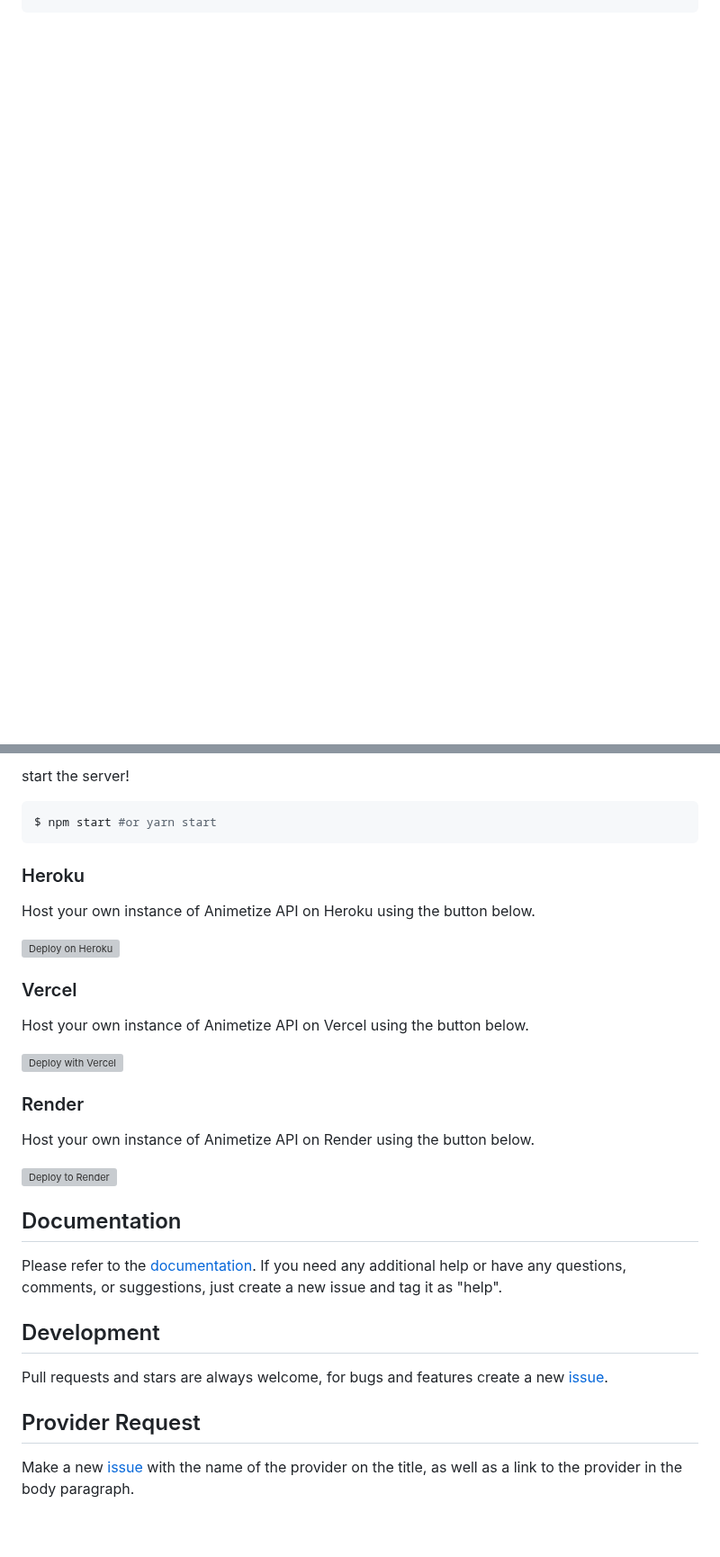
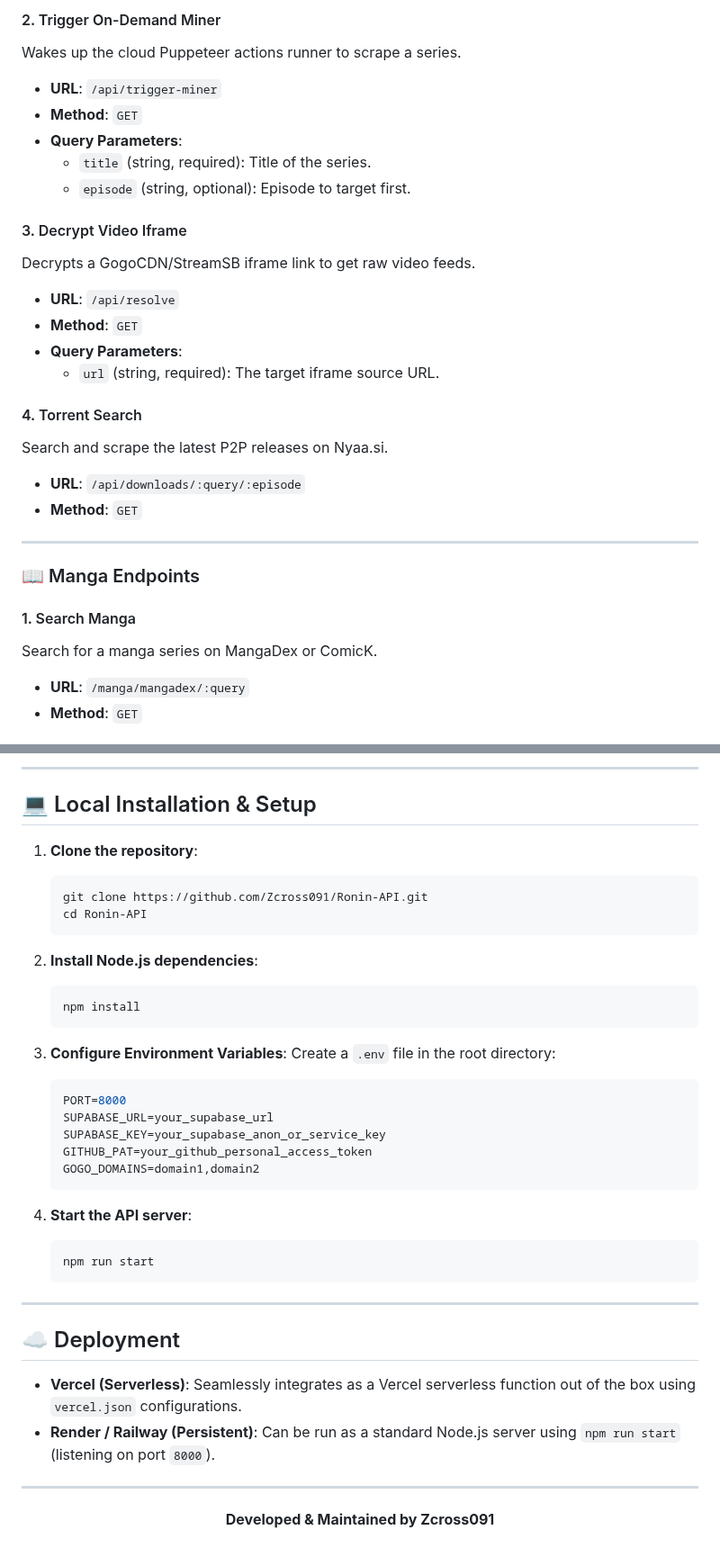
Before and after one commit to Zcross091/Ronin-API, a Markdown page: README.md, 2 parts joined by grey strips. Shown at 90% size. GitHub-like rendering; blank space fills up the shorter version; grey boxes are pictures that could not be loaded.

````diff
--- a/README.md
+++ b/README.md
@@ -30,0 +34,29 @@ $ npm install #or yarn install
+#### 2. Trigger On-Demand Miner
+Wakes up the cloud Puppeteer actions runner to scrape a series.
+*   **URL**: `/api/trigger-miner`
+*   **Method**: `GET`
+*   **Query Parameters**:
+    *   `title` (string, required): Title of the series.
+    *   `episode` (string, optional): Episode to target first.
+
+#### 3. Decrypt Video Iframe
+Decrypts a GogoCDN/StreamSB iframe link to get raw video feeds.
+*   **URL**: `/api/resolve`
+*   **Method**: `GET`
+*   **Query Parameters**:
+    *   `url` (string, required): The target iframe source URL.
+
+#### 4. Torrent Search
+Search and scrape the latest P2P releases on Nyaa.si.
+*   **URL**: `/api/downloads/:query/:episode`
+*   **Method**: `GET`
+
+---
+
+### 📖 Manga Endpoints
+
+#### 1. Search Manga
+Search for a manga series on MangaDex or ComicK.
+*   **URL**: `/manga/mangadex/:query`
+*   **Method**: `GET`
+
@@ -31,31 +85,43 @@ $ npm install #or yarn install
 ```
 
-start the server!
+---
 
-```sh
-$ npm start #or yarn start
-```
+## 💻 Local Installation & Setup
 
-### Heroku
-Host your own instance of Animetize API on Heroku using the button below.
+1. **Clone the repository**:
+   ```sh
+   git clone https://github.com/Zcross091/Ronin-API.git
+   cd Ronin-API
+   ```
 
-[![Deploy on Heroku](https://www.herokucdn.com/deploy/button.svg)](https://heroku.com/deploy?template=https://github.com/avalynndev/animetize-api/tree/main)
+2. **Install Node.js dependencies**:
+   ```sh
+   npm install
+   ```
 
-### Vercel
-Host your own instance of Animetize API on Vercel using the button below.
+3. **Configure Environment Variables**:
+   Create a `.env` file in the root directory:
+   ```env
+   PORT=8000
+   SUPABASE_URL=your_supabase_url
+   SUPABASE_KEY=your_supabase_anon_or_service_key
+   GITHUB_PAT=your_github_personal_access_token
+   GOGO_DOMAINS=domain1,domain2
+   ```
 
-[![Deploy with Vercel](https://vercel.com/button)](https://vercel.com/new/clone?repository-url=https%3A%2F%2Fgithub.com%2Favalynndev%2Fanimetize-api)
+4. **Start the API server**:
+   ```sh
+   npm run start
+   ```
 
-### Render
-Host your own instance of Animetize API on Render using the button below.
+---
 
-[![Deploy to Render](https://render.com/images/deploy-to-render-button.svg)](https://render.com/deploy?repo=https://github.com/avalynndev/animetize-api)
+## ☁️ Deployment
 
-## Documentation
-Please refer to the [documentation](https://animetize-docs.vercel.app/). If you need any additional help or have any questions, comments, or suggestions, just create a new issue and tag it as "help".
+*   **Vercel (Serverless)**: Seamlessly integrates as a Vercel serverless function out of the box using `vercel.json` configurations.
+*   **Render / Railway (Persistent)**: Can be run as a standard Node.js server using `npm run start` (listening on port `8000`).
 
-## Development
-Pull requests and stars are always welcome, for bugs and features create a new [issue](https://github.com/avalynndev/animetize-api/issues).
-
-## Provider Request
-Make a new [issue](https://github.com/avalynndev/animetize-api/issues/new?assignees=&labels=provider+request&template=provider-request.yml) with the name of the provider on the title, as well as a link to the provider in the body paragraph.
+---
+<p align="center">
+  <b>Developed & Maintained by Zcross091</b>
+</p>
````
Also changed, not shown: other parts of README.md (+50 -25 lines), banner.png (added).
